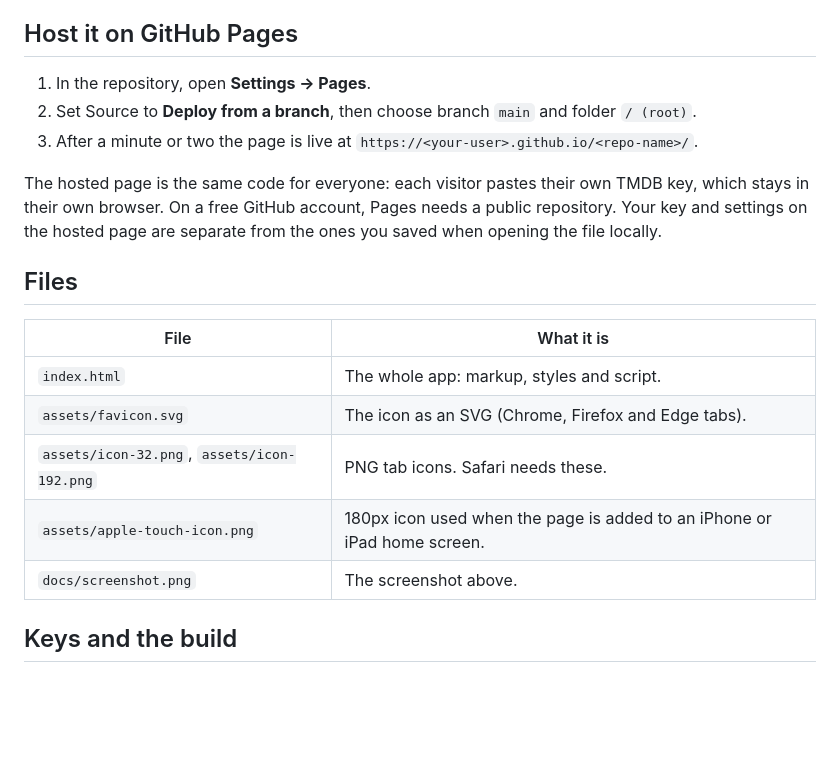
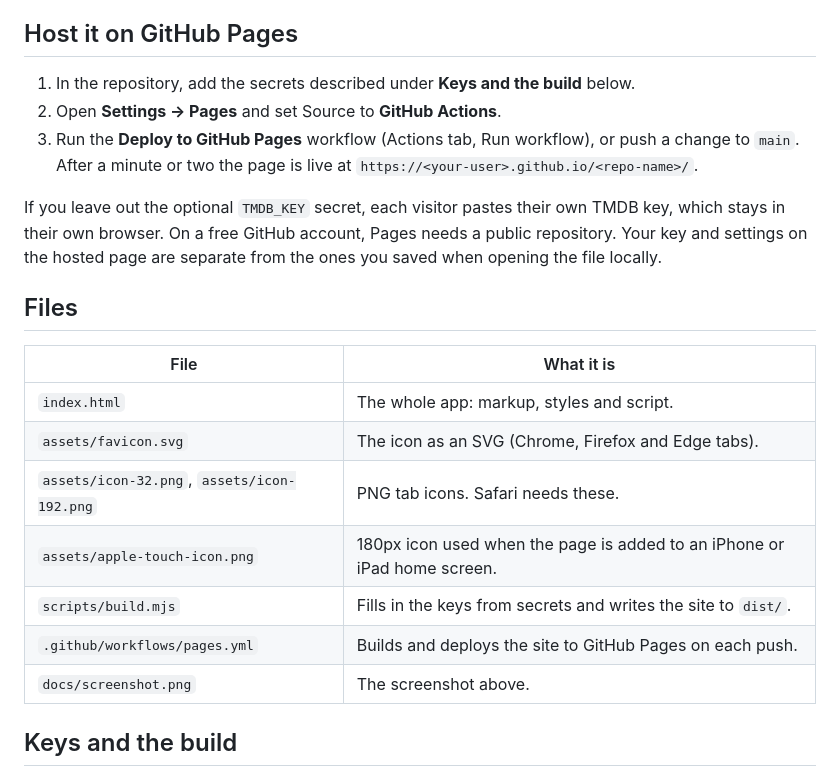
Before and after one commit to CodeCultivar/Which_Service, a Markdown page: README.md, the part around the change. Rendered like a GitHub page; blank space fills up the shorter version.

Commit message:
README: hosting steps for the Actions deploy
Co-Authored-By: Claude Sonnet 5.5 <noreply@anthropic.com>
Claude-Session: https://claude.ai/code/session_01Qs1LGidkKxcSHeoLG11bNx

```diff
--- a/README.md
+++ b/README.md
@@ -61,11 +61,11 @@ python3 -m http.server
 
 ## Host it on GitHub Pages
 
-1. In the repository, open **Settings → Pages**.
-2. Set Source to **Deploy from a branch**, then choose branch `main` and folder `/ (root)`.
-3. After a minute or two the page is live at `https://<your-user>.github.io/<repo-name>/`.
+1. In the repository, add the secrets described under **Keys and the build** below.
+2. Open **Settings → Pages** and set Source to **GitHub Actions**.
+3. Run the **Deploy to GitHub Pages** workflow (Actions tab, Run workflow), or push a change to `main`. After a minute or two the page is live at `https://<your-user>.github.io/<repo-name>/`.
 
-The hosted page is the same code for everyone: each visitor pastes their own TMDB key, which stays in their own browser. On a free GitHub account, Pages needs a public repository. Your key and settings on the hosted page are separate from the ones you saved when opening the file locally.
+If you leave out the optional `TMDB_KEY` secret, each visitor pastes their own TMDB key, which stays in their own browser. On a free GitHub account, Pages needs a public repository. Your key and settings on the hosted page are separate from the ones you saved when opening the file locally.
 
 ## Files
 
@@ -75,6 +75,8 @@ The hosted page is the same code for everyone: each visitor pastes their own TMD
 | `assets/favicon.svg` | The icon as an SVG (Chrome, Firefox and Edge tabs). |
 | `assets/icon-32.png`, `assets/icon-192.png` | PNG tab icons. Safari needs these. |
 | `assets/apple-touch-icon.png` | 180px icon used when the page is added to an iPhone or iPad home screen. |
+| `scripts/build.mjs` | Fills in the keys from secrets and writes the site to `dist/`. |
+| `.github/workflows/pages.yml` | Builds and deploys the site to GitHub Pages on each push. |
 | `docs/screenshot.png` | The screenshot above. |
 
 ## Keys and the build
```
